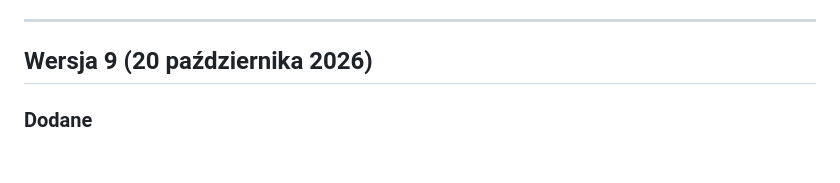
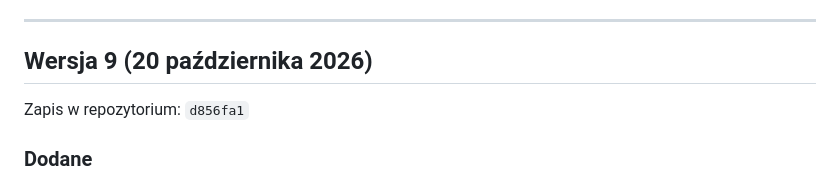
Before and after one commit to JacekOrdowski/OpenSprinkler-Frimware, a Markdown page: ZMIANY.md, the part around the change. Drawn GitHub-style; blank space fills up the shorter version.

Commit message:
Historia wersji: zapis wersji 9
Co-Authored-By: Claude Opus 5.5 <noreply@anthropic.com>
Claude-Session: https://claude.ai/code/session_01QBgQkpsRbXkBdnhtW52peu

```diff
--- a/ZMIANY.md
+++ b/ZMIANY.md
@@ -8,6 +8,8 @@ Do każdej wersji można wrócić: przy każdej podany jest identyfikator zapisu
 ---
 
 ## Wersja 9 (20 października 2026)
+
+Zapis w repozytorium: `d856fa1`
 
 ### Dodane
 - **Okienko „Dodaj grę do ekranu telefonu”** z obrazkową instrukcją krok po kroku, osobno dla iPhone'a/iPada i dla Androida.
```
